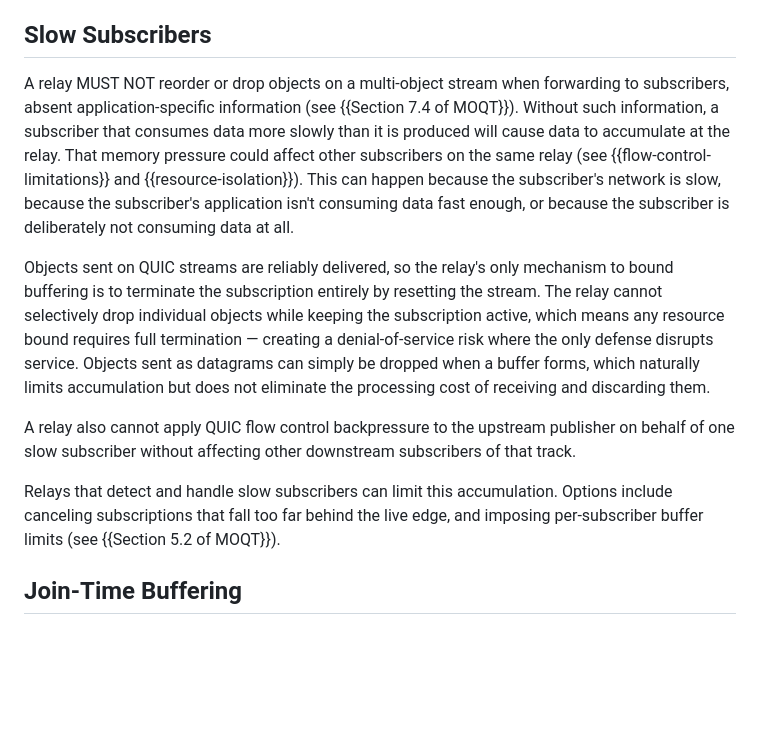
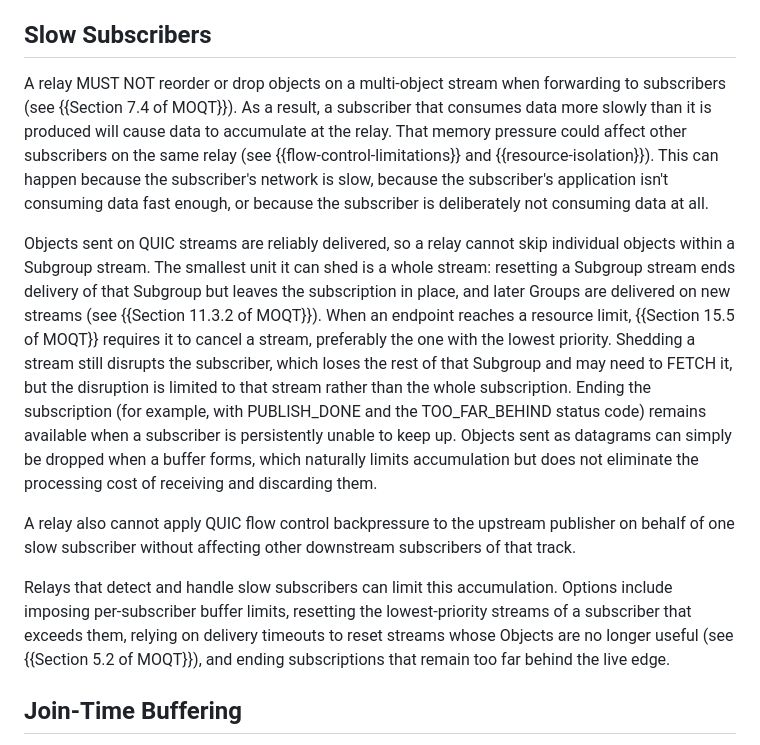
Before and after one commit to englishm/moq-relay-dos, a Markdown page: draft-englishm-moq-relay-dos.md, the part around the change. Drawn GitHub-style; blank space fills up the shorter version.

Commit message:
Slow Subscribers: a relay can reset a single stream
The text said that terminating the whole subscription is the only way
for a relay to bound buffering for a slow subscriber. In
draft-ietf-moq-transport-22, resetting a Subgroup stream leaves the
subscription in place (Section 11.3.2), and Section 15.5 requires
cancelling a stream, preferably the lowest-priority one, at a resource
limit. Describe that, keep ending the subscription as the fallback, and
drop a qualifier that is no longer in Section 7.4.

```diff
--- a/draft-englishm-moq-relay-dos.md
+++ b/draft-englishm-moq-relay-dos.md
@@ -461,10 +461,9 @@ and processing capacity for framing and scheduling.
 ## Slow Subscribers
 
 A relay MUST NOT reorder or drop objects
-on a multi-object stream when forwarding to subscribers,
-absent application-specific information
+on a multi-object stream when forwarding to subscribers
 (see {{Section 7.4 of MOQT}}).
-Without such information,
+As a result,
 a subscriber that consumes data more slowly than it is produced
 will cause data to accumulate at the relay.
 That memory pressure could affect other subscribers
@@ -476,14 +475,25 @@ fast enough, or because the subscriber is deliberately
 not consuming data at all.
 
 Objects sent on QUIC streams are reliably delivered,
-so the relay's only mechanism to bound buffering
-is to terminate the subscription entirely
-by resetting the stream.
-The relay cannot selectively drop individual objects
-while keeping the subscription active,
-which means any resource bound requires full termination —
-creating a denial-of-service risk
-where the only defense disrupts service.
+so a relay cannot skip individual objects
+within a Subgroup stream.
+The smallest unit it can shed is a whole stream:
+resetting a Subgroup stream ends delivery of that Subgroup
+but leaves the subscription in place,
+and later Groups are delivered on new streams
+(see {{Section 11.3.2 of MOQT}}).
+When an endpoint reaches a resource limit,
+{{Section 15.5 of MOQT}} requires it to cancel a stream,
+preferably the one with the lowest priority.
+Shedding a stream still disrupts the subscriber,
+which loses the rest of that Subgroup
+and may need to FETCH it,
+but the disruption is limited to that stream
+rather than the whole subscription.
+Ending the subscription
+(for example, with PUBLISH_DONE and the TOO_FAR_BEHIND status code)
+remains available
+when a subscriber is persistently unable to keep up.
 Objects sent as datagrams can simply be dropped
 when a buffer forms,
 which naturally limits accumulation
@@ -495,10 +505,14 @@ to the upstream publisher on behalf of one slow subscriber
 without affecting other downstream subscribers of that track.
 
 Relays that detect and handle slow subscribers
-can limit this accumulation. Options include canceling
-subscriptions that fall too far behind the live edge,
-and imposing per-subscriber buffer limits
-(see {{Section 5.2 of MOQT}}).
+can limit this accumulation.
+Options include
+imposing per-subscriber buffer limits,
+resetting the lowest-priority streams of a subscriber that exceeds them,
+relying on delivery timeouts to reset streams
+whose Objects are no longer useful
+(see {{Section 5.2 of MOQT}}),
+and ending subscriptions that remain too far behind the live edge.
 
 ## Join-Time Buffering
 
```
